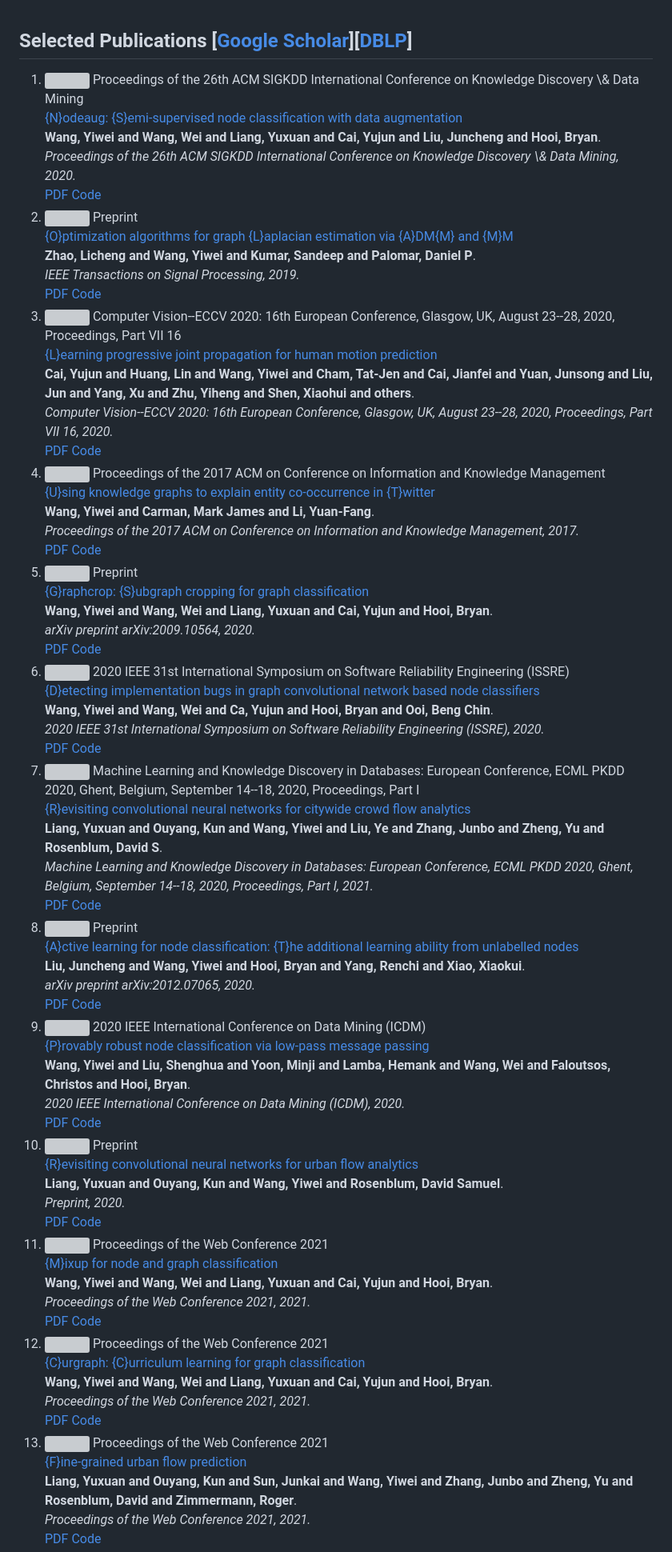
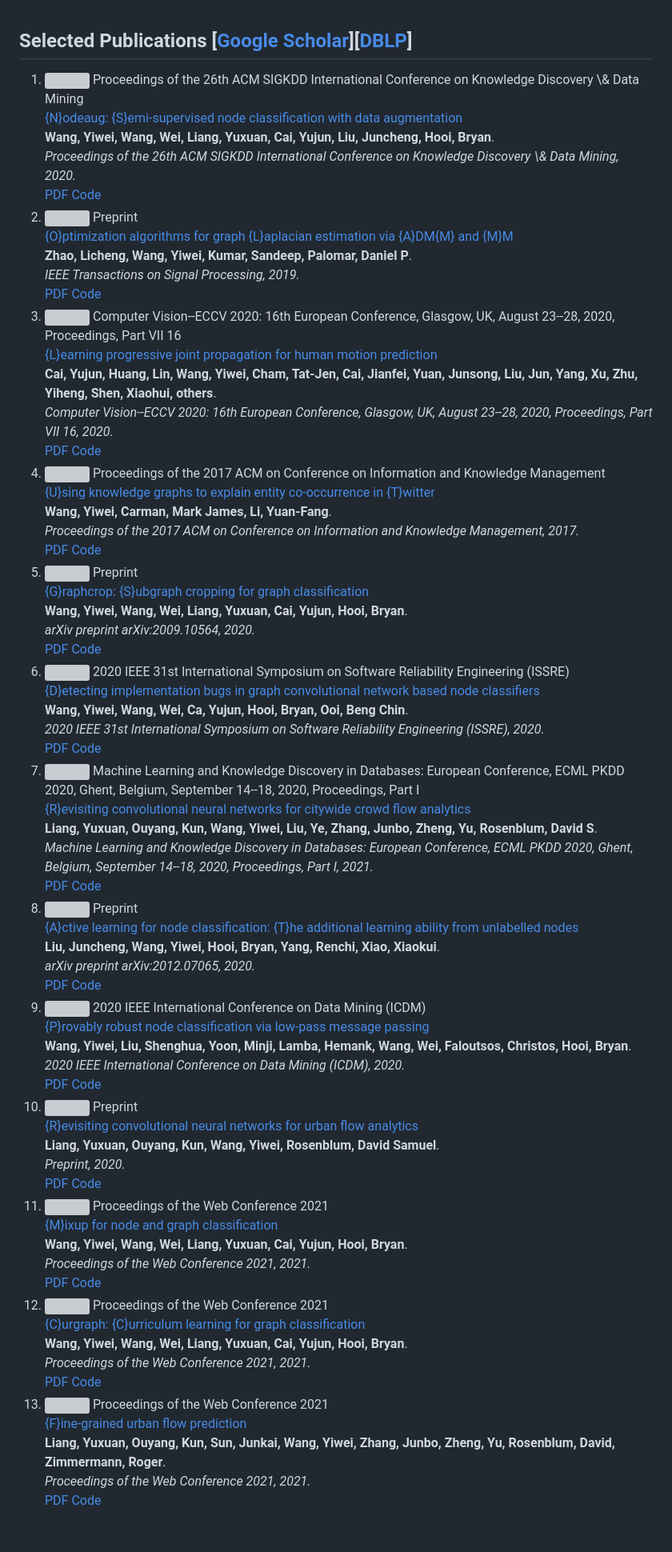
Before and after one commit to wangywUST/wangywust.github.io, a Markdown page: _includes/output_file.md, the part around the change printed below. Shown: that part at 80% size. GitHub-like rendering; blank space fills up the shorter version; grey boxes are pictures that could not be loaded.

```diff
--- a/_includes/output_file.md
+++ b/_includes/output_file.md
@@ -11,7 +11,7 @@
   </div>
   <div class="col-sm-9" style="position: relative;padding-right: 15px;padding-left: 20px;">
       <div class="title"><a href="#">{N}odeaug: {S}emi-supervised node classification with data augmentation</a></div>
-      <div class="author"><strong>Wang, Yiwei and Wang, Wei and Liang, Yuxuan and Cai, Yujun and Liu, Juncheng and Hooi, Bryan</strong>.</div>
+      <div class="author"><strong>Wang, Yiwei, Wang, Wei, Liang, Yuxuan, Cai, Yujun, Liu, Juncheng, Hooi, Bryan</strong>.</div>
       <div class="periodical"><em>Proceedings of the 26th ACM SIGKDD International Conference on Knowledge Discovery \& Data Mining, 2020.</em></div>
       <div class="links">
         <a href="#" class="btn btn-sm z-depth-0" role="button" target="_blank" style="font-size:12px;">PDF</a>
@@ -29,7 +29,7 @@
   </div>
   <div class="col-sm-9" style="position: relative;padding-right: 15px;padding-left: 20px;">
       <div class="title"><a href="#">{O}ptimization algorithms for graph {L}aplacian estimation via {A}DM{M} and {M}M</a></div>
-      <div class="author"><strong>Zhao, Licheng and Wang, Yiwei and Kumar, Sandeep and Palomar, Daniel P</strong>.</div>
+      <div class="author"><strong>Zhao, Licheng, Wang, Yiwei, Kumar, Sandeep, Palomar, Daniel P</strong>.</div>
       <div class="periodical"><em>IEEE Transactions on Signal Processing, 2019.</em></div>
       <div class="links">
         <a href="#" class="btn btn-sm z-depth-0" role="button" target="_blank" style="font-size:12px;">PDF</a>
@@ -47,7 +47,7 @@
   </div>
   <div class="col-sm-9" style="position: relative;padding-right: 15px;padding-left: 20px;">
       <div class="title"><a href="#">{L}earning progressive joint propagation for human motion prediction</a></div>
-      <div class="author"><strong>Cai, Yujun and Huang, Lin and Wang, Yiwei and Cham, Tat-Jen and Cai, Jianfei and Yuan, Junsong and Liu, Jun and Yang, Xu and Zhu, Yiheng and Shen, Xiaohui and others</strong>.</div>
+      <div class="author"><strong>Cai, Yujun, Huang, Lin, Wang, Yiwei, Cham, Tat-Jen, Cai, Jianfei, Yuan, Junsong, Liu, Jun, Yang, Xu, Zhu, Yiheng, Shen, Xiaohui, others</strong>.</div>
       <div class="periodical"><em>Computer Vision--ECCV 2020: 16th European Conference, Glasgow, UK, August 23--28, 2020, Proceedings, Part VII 16, 2020.</em></div>
       <div class="links">
         <a href="#" class="btn btn-sm z-depth-0" role="button" target="_blank" style="font-size:12px;">PDF</a>
@@ -65,7 +65,7 @@
   </div>
   <div class="col-sm-9" style="position: relative;padding-right: 15px;padding-left: 20px;">
       <div class="title"><a href="#">{U}sing knowledge graphs to explain entity co-occurrence in {T}witter</a></div>
-      <div class="author"><strong>Wang, Yiwei and Carman, Mark James and Li, Yuan-Fang</strong>.</div>
+      <div class="author"><strong>Wang, Yiwei, Carman, Mark James, Li, Yuan-Fang</strong>.</div>
       <div class="periodical"><em>Proceedings of the 2017 ACM on Conference on Information and Knowledge Management, 2017.</em></div>
       <div class="links">
         <a href="#" class="btn btn-sm z-depth-0" role="button" target="_blank" style="font-size:12px;">PDF</a>
@@ -83,7 +83,7 @@
   </div>
   <div class="col-sm-9" style="position: relative;padding-right: 15px;padding-left: 20px;">
       <div class="title"><a href="#">{G}raphcrop: {S}ubgraph cropping for graph classification</a></div>
-      <div class="author"><strong>Wang, Yiwei and Wang, Wei and Liang, Yuxuan and Cai, Yujun and Hooi, Bryan</strong>.</div>
+      <div class="author"><strong>Wang, Yiwei, Wang, Wei, Liang, Yuxuan, Cai, Yujun, Hooi, Bryan</strong>.</div>
       <div class="periodical"><em>arXiv preprint arXiv:2009.10564, 2020.</em></div>
       <div class="links">
         <a href="#" class="btn btn-sm z-depth-0" role="button" target="_blank" style="font-size:12px;">PDF</a>
@@ -101,7 +101,7 @@
   </div>
   <div class="col-sm-9" style="position: relative;padding-right: 15px;padding-left: 20px;">
       <div class="title"><a href="#">{D}etecting implementation bugs in graph convolutional network based node classifiers</a></div>
-      <div class="author"><strong>Wang, Yiwei and Wang, Wei and Ca, Yujun and Hooi, Bryan and Ooi, Beng Chin</strong>.</div>
+      <div class="author"><strong>Wang, Yiwei, Wang, Wei, Ca, Yujun, Hooi, Bryan, Ooi, Beng Chin</strong>.</div>
       <div class="periodical"><em>2020 IEEE 31st International Symposium on Software Reliability Engineering (ISSRE), 2020.</em></div>
       <div class="links">
         <a href="#" class="btn btn-sm z-depth-0" role="button" target="_blank" style="font-size:12px;">PDF</a>
@@ -119,7 +119,7 @@
   </div>
   <div class="col-sm-9" style="position: relative;padding-right: 15px;padding-left: 20px;">
       <div class="title"><a href="#">{R}evisiting convolutional neural networks for citywide crowd flow analytics</a></div>
-      <div class="author"><strong>Liang, Yuxuan and Ouyang, Kun and Wang, Yiwei and Liu, Ye and Zhang, Junbo and Zheng, Yu and Rosenblum, David S</strong>.</div>
+      <div class="author"><strong>Liang, Yuxuan, Ouyang, Kun, Wang, Yiwei, Liu, Ye, Zhang, Junbo, Zheng, Yu, Rosenblum, David S</strong>.</div>
       <div class="periodical"><em>Machine Learning and Knowledge Discovery in Databases: European Conference, ECML PKDD 2020, Ghent, Belgium, September 14--18, 2020, Proceedings, Part I, 2021.</em></div>
       <div class="links">
         <a href="#" class="btn btn-sm z-depth-0" role="button" target="_blank" style="font-size:12px;">PDF</a>
@@ -137,7 +137,7 @@
   </div>
   <div class="col-sm-9" style="position: relative;padding-right: 15px;padding-left: 20px;">
       <div class="title"><a href="#">{A}ctive learning for node classification: {T}he additional learning ability from unlabelled nodes</a></div>
-      <div class="author"><strong>Liu, Juncheng and Wang, Yiwei and Hooi, Bryan and Yang, Renchi and Xiao, Xiaokui</strong>.</div>
+      <div class="author"><strong>Liu, Juncheng, Wang, Yiwei, Hooi, Bryan, Yang, Renchi, Xiao, Xiaokui</strong>.</div>
       <div class="periodical"><em>arXiv preprint arXiv:2012.07065, 2020.</em></div>
       <div class="links">
         <a href="#" class="btn btn-sm z-depth-0" role="button" target="_blank" style="font-size:12px;">PDF</a>
@@ -155,7 +155,7 @@
   </div>
   <div class="col-sm-9" style="position: relative;padding-right: 15px;padding-left: 20px;">
       <div class="title"><a href="#">{P}rovably robust node classification via low-pass message passing</a></div>
-      <div class="author"><strong>Wang, Yiwei and Liu, Shenghua and Yoon, Minji and Lamba, Hemank and Wang, Wei and Faloutsos, Christos and Hooi, Bryan</strong>.</div>
+      <div class="author"><strong>Wang, Yiwei, Liu, Shenghua, Yoon, Minji, Lamba, Hemank, Wang, Wei, Faloutsos, Christos, Hooi, Bryan</strong>.</div>
       <div class="periodical"><em>2020 IEEE International Conference on Data Mining (ICDM), 2020.</em></div>
       <div class="links">
         <a href="#" class="btn btn-sm z-depth-0" role="button" target="_blank" style="font-size:12px;">PDF</a>
@@ -173,7 +173,7 @@
   </div>
   <div class="col-sm-9" style="position: relative;padding-right: 15px;padding-left: 20px;">
       <div class="title"><a href="#">{R}evisiting convolutional neural networks for urban flow analytics</a></div>
-      <div class="author"><strong>Liang, Yuxuan and Ouyang, Kun and Wang, Yiwei and Rosenblum, David Samuel</strong>.</div>
+      <div class="author"><strong>Liang, Yuxuan, Ouyang, Kun, Wang, Yiwei, Rosenblum, David Samuel</strong>.</div>
       <div class="periodical"><em>Preprint, 2020.</em></div>
       <div class="links">
         <a href="#" class="btn btn-sm z-depth-0" role="button" target="_blank" style="font-size:12px;">PDF</a>
@@ -191,7 +191,7 @@
   </div>
   <div class="col-sm-9" style="position: relative;padding-right: 15px;padding-left: 20px;">
       <div class="title"><a href="#">{M}ixup for node and graph classification</a></div>
-      <div class="author"><strong>Wang, Yiwei and Wang, Wei and Liang, Yuxuan and Cai, Yujun and Hooi, Bryan</strong>.</div>
+      <div class="author"><strong>Wang, Yiwei, Wang, Wei, Liang, Yuxuan, Cai, Yujun, Hooi, Bryan</strong>.</div>
       <div class="periodical"><em>Proceedings of the Web Conference 2021, 2021.</em></div>
       <div class="links">
         <a href="#" class="btn btn-sm z-depth-0" role="button" target="_blank" style="font-size:12px;">PDF</a>
@@ -209,7 +209,7 @@
   </div>
   <div class="col-sm-9" style="position: relative;padding-right: 15px;padding-left: 20px;">
       <div class="title"><a href="#">{C}urgraph: {C}urriculum learning for graph classification</a></div>
-      <div class="author"><strong>Wang, Yiwei and Wang, Wei and Liang, Yuxuan and Cai, Yujun and Hooi, Bryan</strong>.</div>
+      <div class="author"><strong>Wang, Yiwei, Wang, Wei, Liang, Yuxuan, Cai, Yujun, Hooi, Bryan</strong>.</div>
       <div class="periodical"><em>Proceedings of the Web Conference 2021, 2021.</em></div>
       <div class="links">
         <a href="#" class="btn btn-sm z-depth-0" role="button" target="_blank" style="font-size:12px;">PDF</a>
@@ -227,7 +227,7 @@
   </div>
   <div class="col-sm-9" style="position: relative;padding-right: 15px;padding-left: 20px;">
       <div class="title"><a href="#">{F}ine-grained urban flow prediction</a></div>
-      <div class="author"><strong>Liang, Yuxuan and Ouyang, Kun and Sun, Junkai and Wang, Yiwei and Zhang, Junbo and Zheng, Yu and Rosenblum, David and Zimmermann, Roger</strong>.</div>
+      <div class="author"><strong>Liang, Yuxuan, Ouyang, Kun, Sun, Junkai, Wang, Yiwei, Zhang, Junbo, Zheng, Yu, Rosenblum, David, Zimmermann, Roger</strong>.</div>
       <div class="periodical"><em>Proceedings of the Web Conference 2021, 2021.</em></div>
       <div class="links">
         <a href="#" class="btn btn-sm z-depth-0" role="button" target="_blank" style="font-size:12px;">PDF</a>
```
Also changed, not shown: other parts of _includes/output_file.md (+69 -69 lines).
